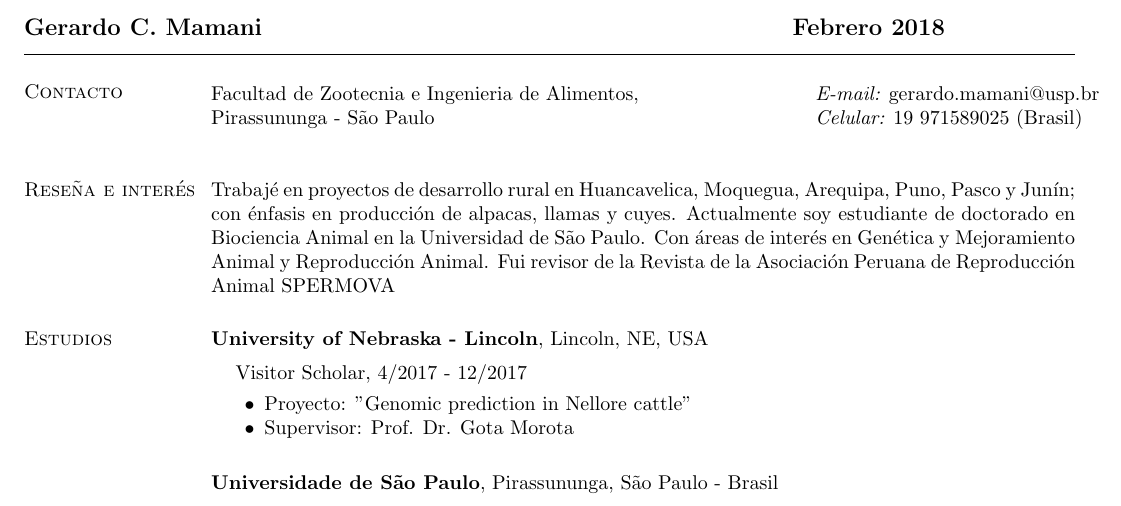
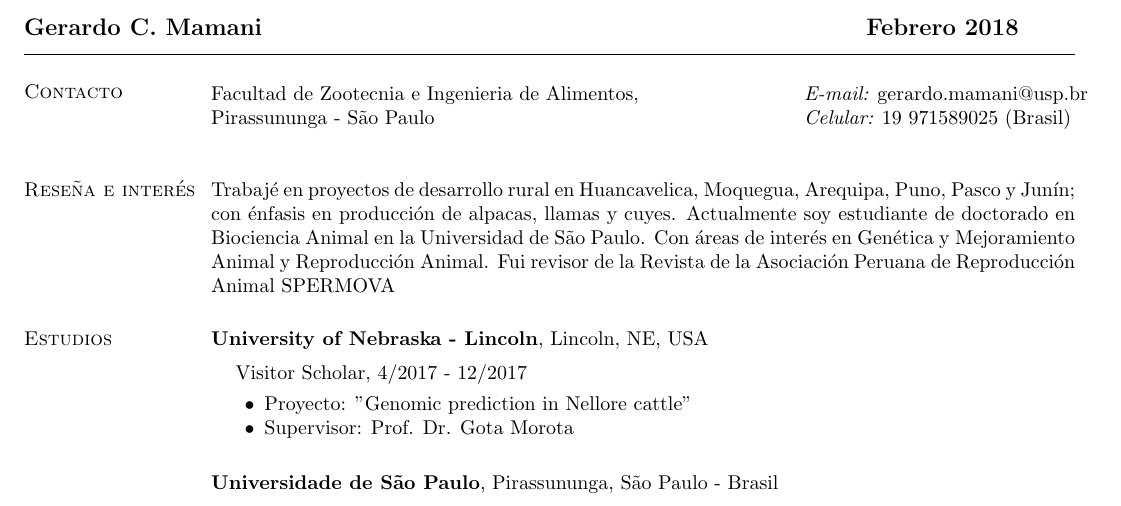
Before and after one commit to gerardocorn/CV, a LaTeX CV (mamani_spanish.tex): part of page 1 of 5, cut so that both start at the same text. Compiled offline with pdfLaTeX.

Commit message:
Actualizacion file

```diff
--- a/mamani_spanish.tex
+++ b/mamani_spanish.tex
@@ -30,14 +30,14 @@
 
 \begin{document}
 
-\name{Gerardo C. Mamani\hspace{9.2cm} Febrero 2018 \vspace*{.1in}}
+\name{Gerardo C. Mamani\hspace{10.5cm} Febrero 2018 \vspace*{.1in}}
 
 \begin{resume}
 \section{\sc Contacto}
 \vspace{.05in}
 \begin{tabular}{@{}p{3in}p{4in}}
-Facultad de Zootecnia e Ingenieria de Alimentos,    & \hspace{2.5cm} {\it E-mail:}  gerardo.mamani@usp.br\\
-Pirassununga - São Paulo  & \hspace{2.5cm} {\it Celular:} 19 971589025 (Brasil)\\
+Facultad de Zootecnia e Ingenieria de Alimentos,    & \hspace{2.3cm} {\it E-mail:}  gerardo.mamani@usp.br\\
+Pirassununga - São Paulo  & \hspace{2.3cm} {\it Celular:} 19 971589025 (Brasil)\\
 
 \end{tabular}
 
```
Also changed, not shown: mamani_spanish.pdf, 1 other file.
